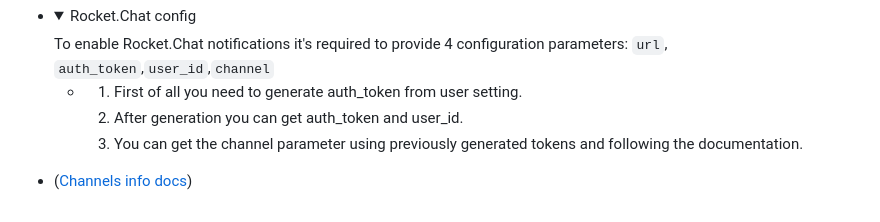
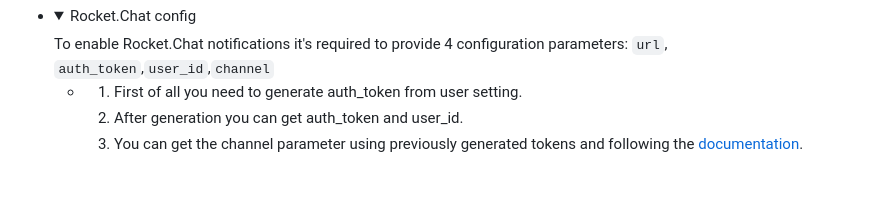
Before and after one commit to qa-guru/allure-notifications, a Markdown page: README.md, the part around the change. Rendered like a GitHub page; folded sections open; blank space fills up the shorter version.

Commit message:
Fix Rocket.Chat configuration guidelines in README

```diff
--- a/README.md
+++ b/README.md
@@ -262,8 +262,7 @@ java "-DconfigFile=notifications/config.json" -jar ../allure-notifications-4.2.1
       <ol>
         <li>First of all you need to generate auth_token from user setting.</li>
         <li>After generation you can get auth_token and user_id.</li>
-        <li>You can get the channel parameter using previously generated tokens and following the documentation.</li>
-+ (<a href="https://developer.rocket.chat/reference/api/rest-api/endpoints/rooms/channels-endpoints/info" target="_blank">Channels info docs</a>)
+        <li>You can get the channel parameter using previously generated tokens and following the <a href="https://developer.rocket.chat/reference/api/rest-api/endpoints/rooms/channels-endpoints/info" target="_blank">documentation</a>.</li>
     </ol>
     </li>
     </ul>
```
